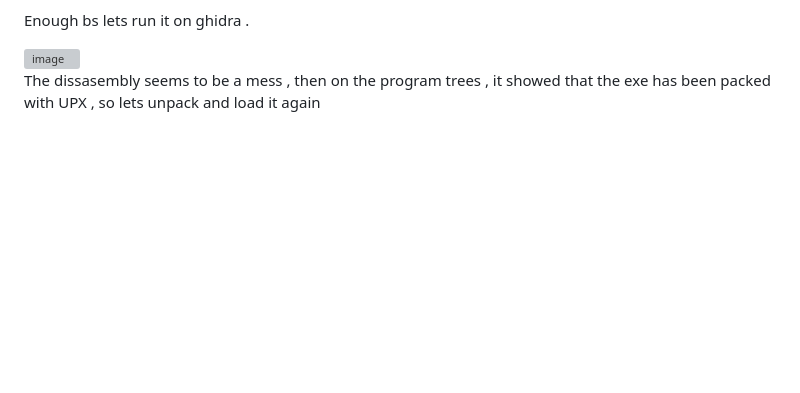
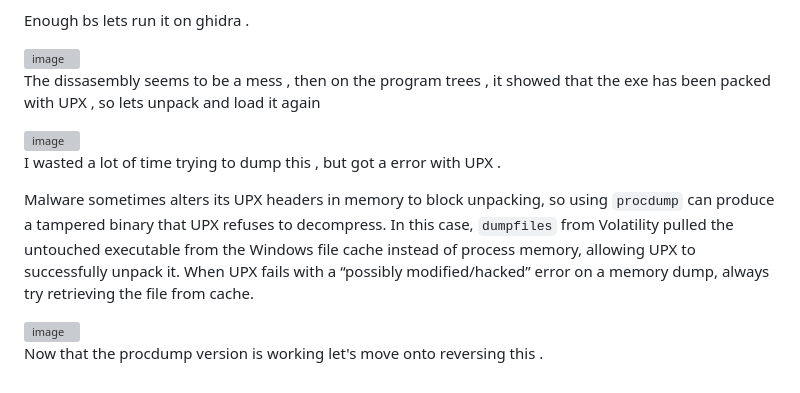
Before and after one commit to mooofin/CTFs, a Markdown page: CTFs-main/DFIR-LABS/Batman Investigation I - Like Father Like Son.md, the part around the change. Rendered like a GitHub page; blank space fills up the shorter version; grey boxes are pictures that could not be loaded.

```diff
--- a/CTFs-main/DFIR-LABS/Batman Investigation I - Like Father Like Son.md
+++ b/CTFs-main/DFIR-LABS/Batman Investigation I - Like Father Like Son.md
@@ -527,3 +527,14 @@ Enough bs lets run it on ghidra .
 
 
 The dissasembly seems to be a mess , then on the program trees , it showed that the exe has been packed with UPX , so lets unpack and load it again
+
+
+<img width="888" height="399" alt="image" src="https://github.com/user-attachments/assets/28fb474e-fa61-4cd7-9c5a-06cb08e9b099" />
+
+I wasted a lot of time trying to dump this , but got a error with UPX .
+
+Malware sometimes alters its UPX headers in memory to block unpacking, so using `procdump` can produce a tampered binary that UPX refuses to decompress. In this case, `dumpfiles` from Volatility pulled the untouched executable from the Windows file cache instead of process memory, allowing UPX to successfully unpack it. When UPX fails with a “possibly modified/hacked” error on a memory dump, always try retrieving the file from cache.
+
+<img width="1079" height="197" alt="image" src="https://github.com/user-attachments/assets/8c686274-048d-47d7-b11f-1df4a89ac77b" />
+
+Now that the procdump version is working let's move onto reversing this .
```
